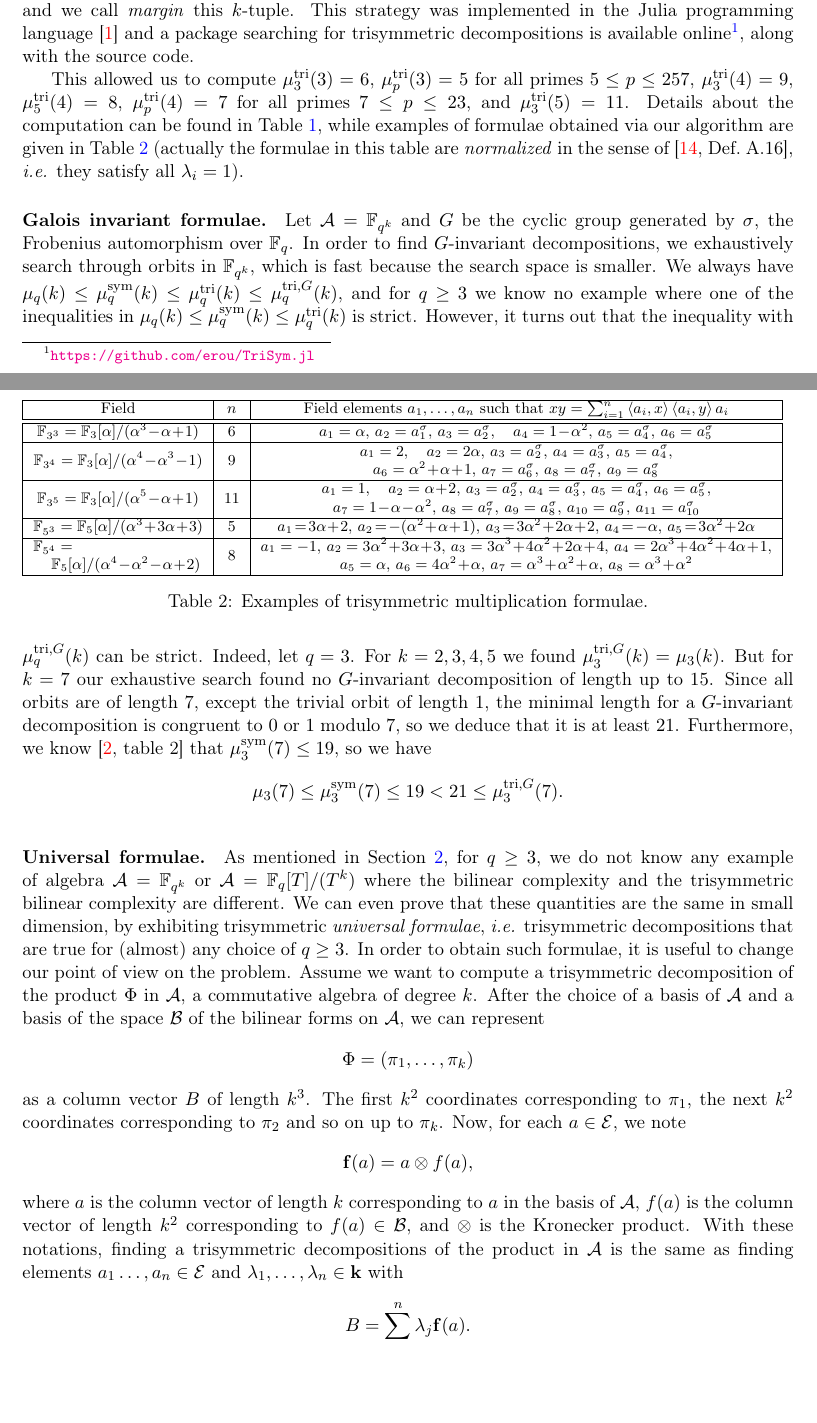
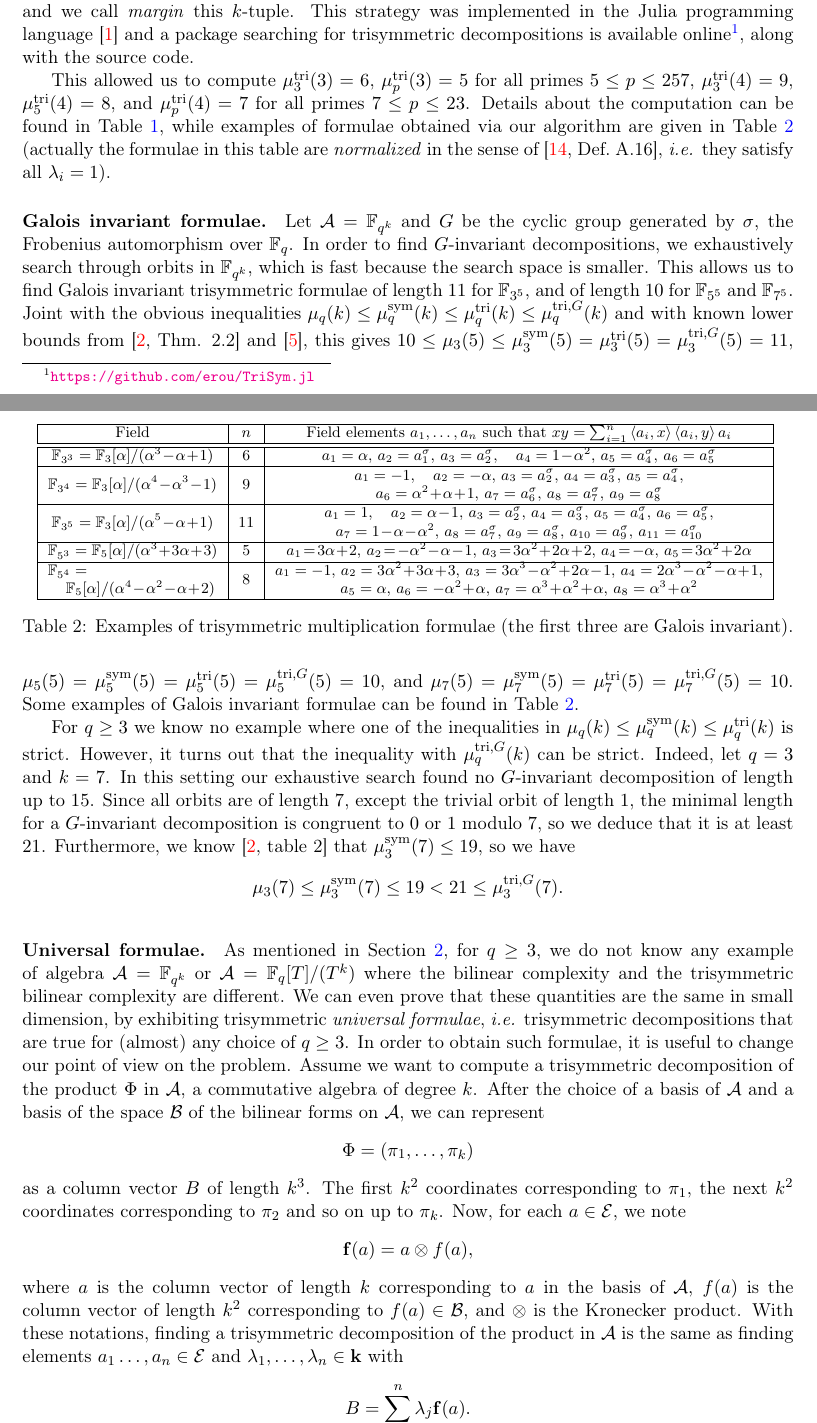
Before and after one commit to erou/tri-sym, a LaTeX paper (latex/tri-sym.tex): two parts of pages 7 and 8 of 17, joined at a grey line, cut so that both start at the same text, the shorter picture padded with empty space. Compiled offline with pdfLaTeX.

Commit message:
ajout de mutriG_5(5) et mutriG_7(5)

```diff
--- a/latex/tri-sym.tex
+++ b/latex/tri-sym.tex
@@ -464,8 +464,7 @@ the source code.
 
 This allowed us to compute $\mutri_3(3)=6$,
 $\mutri_p(3)=5$ for all primes $5\leq p\leq 257$,
-$\mutri_3(4)=9$, $\mutri_5(4)=8$, $\mutri_p(4)=7$ for all primes $7\leq p\leq 23$,
-and $\mutri_3(5)=11$. Details about the computation can be found in Table~\ref{tab:alg},
+$\mutri_3(4)=9$, $\mutri_5(4)=8$, and $\mutri_p(4)=7$ for all primes $7\leq p\leq 23$. Details about the computation can be found in Table~\ref{tab:alg},
 while examples of formulae obtained via our algorithm are given in Table~\ref{tab:formulae}
 (actually the formulae in this table are \emph{normalized} in the sense of \cite[Def.~A.16]{Randriam15},
 \ie they satisfy all $\lambda_i=1$).
@@ -505,10 +504,16 @@ Let $\A=\mathbb{F}_{q^k}$ and $G$ be the cyclic group generated by $\sigma$, the
 automorphism over $\mathbb{F}_{q}$. In order to find $G$-invariant decompositions,
 we exhaustively search through orbits in $\mathbb{F}_{q^k}$, which is fast
 because the search space is smaller.
-We always have $\mu_q(k)\leq\musym_q(k)\leq\mutri_q(k)\leq\mutriG_q(k)$,
-and for $q\geq3$ we know no example where one of the inequalities in $\mu_q(k)\leq\musym_q(k)\leq\mutri_q(k)$
+This allows us to find Galois invariant trisymmetric formulae of length $11$ for $\mathbb{F}_{3^5}$, and of length $10$ for $\mathbb{F}_{5^5}$ and $\mathbb{F}_{7^5}$.
+Joint with the obvious inequalities $\mu_q(k)\leq\musym_q(k)\leq\mutri_q(k)\leq\mutriG_q(k)$ and with known lower bounds from \cite[Thm. 2.2]{BCPRRR19} and \cite{BDEZ12},
+this gives $10\leq\mu_3(5)\leq\musym_3(5)=\mutri_3(5)=\mutriG_3(5)=11$,
+$\mu_5(5)=\musym_5(5)=\mutri_5(5)=\mutriG_5(5)=10$,
+and $\mu_7(5)=\musym_7(5)=\mutri_7(5)=\mutriG_7(5)=10$.
+Some examples of Galois invariant formulae can be found in Table~\ref{tab:formulae}.
+
+For $q\geq3$ we know no example where one of the inequalities in $\mu_q(k)\leq\musym_q(k)\leq\mutri_q(k)$
 is strict. However, it turns out that the inequality with $\mutriG_q(k)$ can be strict.
-Indeed, let $q=3$. For $k=2,3,4,5$ we found $\mutriG_3(k)=\mu_3(k)$. But for $k=7$ our exhaustive search
+Indeed, let $q=3$ and $k=7$. In this setting our exhaustive search
 found no $G$-invariant decomposition of length up to $15$. Since all orbits are of length $7$,
 except the trivial orbit of length $1$, the minimal length for a $G$-invariant decomposition is
 congruent to $0$ or $1$ modulo $7$, so we deduce that it is
@@ -518,7 +523,7 @@ at least $21$. Furthermore, we know~\cite[table~2]{BCPRRR19} that $\musym_3(7)\l
 \begin{table}
 %  \begingroup
 %  \setlength{\tabcolsep}{2pt}
-%  \centering
+  \centering
   \footnotesize
   \begin{tabular}{|c|c|c|}
     \hline
@@ -530,24 +535,24 @@ at least $21$. Furthermore, we know~\cite[table~2]{BCPRRR19} that $\musym_3(7)\l
     a_4 = 1\!-\!\alpha^2,\, a_5=a_4^\sigma,\, a_6=a_5^{\sigma}$ \\
     \hline
     \multirow{2}{*}{$\mathbb{F}_{3^4}=\mathbb{F}_3[\alpha]/(\alpha^4\!-\!\alpha^3\!-\!1)$} & \multirow{2}{*}{$9$} &
-    $a_1 = 2,\quad a_2 = 2\alpha,\, a_3 = a_2^\sigma,\, a_4 = a_3^\sigma,\, a_5 = a_4^\sigma,$\\
+    $a_1 = -1,\quad a_2 = -\alpha,\, a_3 = a_2^\sigma,\, a_4 = a_3^\sigma,\, a_5 = a_4^\sigma,$\\
     & & $a_6 = \alpha^2\!+\!\alpha\!+\!1,\, a_7 = a_6^\sigma,\, a_8 = a_7^\sigma,\,a_9=a_8^\sigma$\\
     \hline
     \multirow{2}{*}{$\mathbb{F}_{3^5}=\mathbb{F}_3[\alpha]/(\alpha^5\!-\!\alpha\!+\!1)$} & \multirow{2}{*}{$11$} &
-    $a_1 = 1,\quad a_2 = \alpha\!+\!2,\, a_3 = a_2^\sigma,\, a_4=a_3^\sigma,\, a_5=a_4^\sigma,\, a_6=a_5^\sigma, $\\
+    $a_1 = 1,\quad a_2 = \alpha\!-\!1,\, a_3 = a_2^\sigma,\, a_4=a_3^\sigma,\, a_5=a_4^\sigma,\, a_6=a_5^\sigma, $\\
     & & $a_7 = 1\!-\!\alpha\!-\!\alpha^2,\, a_8=a_7^\sigma,\,a_9 = a_8^\sigma,\, a_{10} = a_9^\sigma,\, a_{11} = a_{10}^\sigma $\\
     \hline
     $\mathbb{F}_{5^3}=\mathbb{F}_5[\alpha]/(\alpha^3\!+\!3\alpha\!+\!3)$ & $5$ & $a_1\! =\! 3\alpha\!+\!2,\,
-  a_2\!=\!-(\alpha^2\!+\!\alpha\!+\!1),\, a_3\! =\! 3\alpha^2\!+\!2\alpha\!+\!2,\, a_4\!=\!-\alpha,\, a_5\! =\!
+  a_2\!=\!-\alpha^2\!-\!\alpha\!-\!1,\, a_3\! =\! 3\alpha^2\!+\!2\alpha\!+\!2,\, a_4\!=\!-\alpha,\, a_5\! =\!
   3\alpha^2\!+\! 2\alpha$\\
    \hline
    $\mathbb{F}_{5^4}=\hfill$ &
-   \multirow{2}{*}{$8$} & $a_1=-1,\, a_2 = 3\alpha^2\!+\!3\alpha\!+\!3,\, a_3 = 3\alpha^3\!+\!4\alpha^2\!+\!2\alpha\!+\!4,\, a_4 = 2\alpha^3\!+\!4\alpha^2\!+\!4\alpha\!+\!1,$\\
-   $\quad\mathbb{F}_5[\alpha]/(\alpha^4\!-\!\alpha^2\!-\!\alpha\!+\!2)$&  & $a_5 = \alpha,\, a_6=4\alpha^2\!+\!\alpha,\, a_7 = \alpha^3\!+\!\alpha^2\!+\!\alpha,\, a_8 = \alpha^3\!+\!\alpha^2$\\
+   \multirow{2}{*}{$8$} & $a_1=-1,\, a_2 = 3\alpha^2\!+\!3\alpha\!+\!3,\, a_3 = 3\alpha^3\!-\!\alpha^2\!+\!2\alpha\!-\!1,\, a_4 = 2\alpha^3\!-\!\alpha^2\!-\!\alpha\!+\!1,$\\
+   $\quad\mathbb{F}_5[\alpha]/(\alpha^4\!-\!\alpha^2\!-\!\alpha\!+\!2)$&  & $a_5 = \alpha,\, a_6=-\alpha^2\!+\!\alpha,\, a_7 = \alpha^3\!+\!\alpha^2\!+\!\alpha,\, a_8 = \alpha^3\!+\!\alpha^2$\\
    \hline
   \end{tabular}
 %  \endgroup
-\caption{Examples of trisymmetric multiplication formulae.}
+\caption{Examples of trisymmetric multiplication formulae (the first three are Galois invariant).}
   \label{tab:formulae}
 \end{table}
 
@@ -574,7 +579,7 @@ $\pi_k$. Now, for each $a\in\E$, we note
 where $a$ is the column vector of length $k$ corresponding to $a$ in the basis
 of $\A$, $\f(a)$ is the column vector of length $k^2$ corresponding
 to $\f(a)\in\B$, and $\otimes$ is the Kronecker product. With these notations,
-finding a trisymmetric decompositions of the product in
+finding a trisymmetric decomposition of the product in
 $\A$ is the same as finding elements $a_1\dots,
 a_n\in\E$ and $\lambda_1, \dots, \lambda_n\in\K$ with
 \[
```
Also changed, not shown: latex/tri-sym.tex (2 more changed lines).
